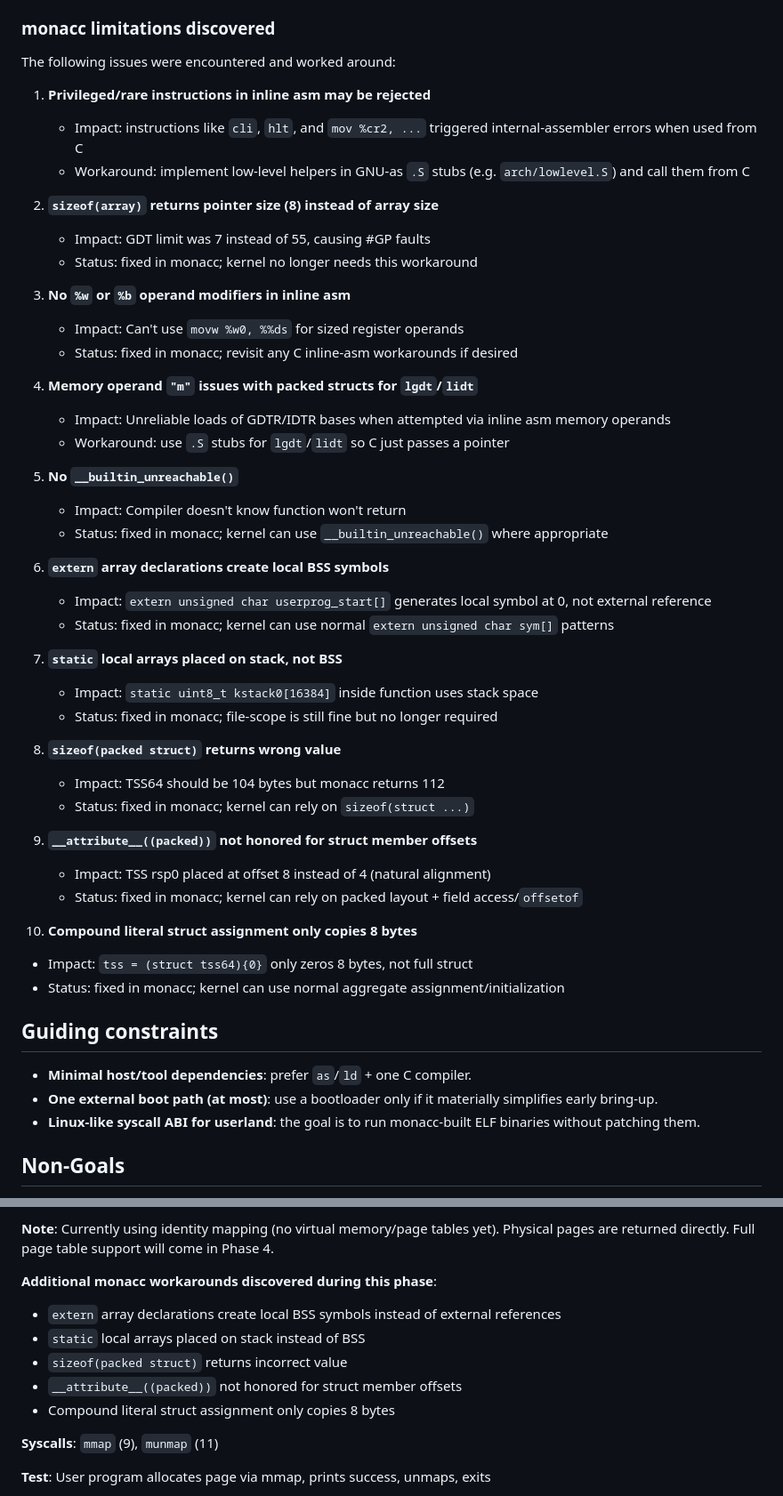
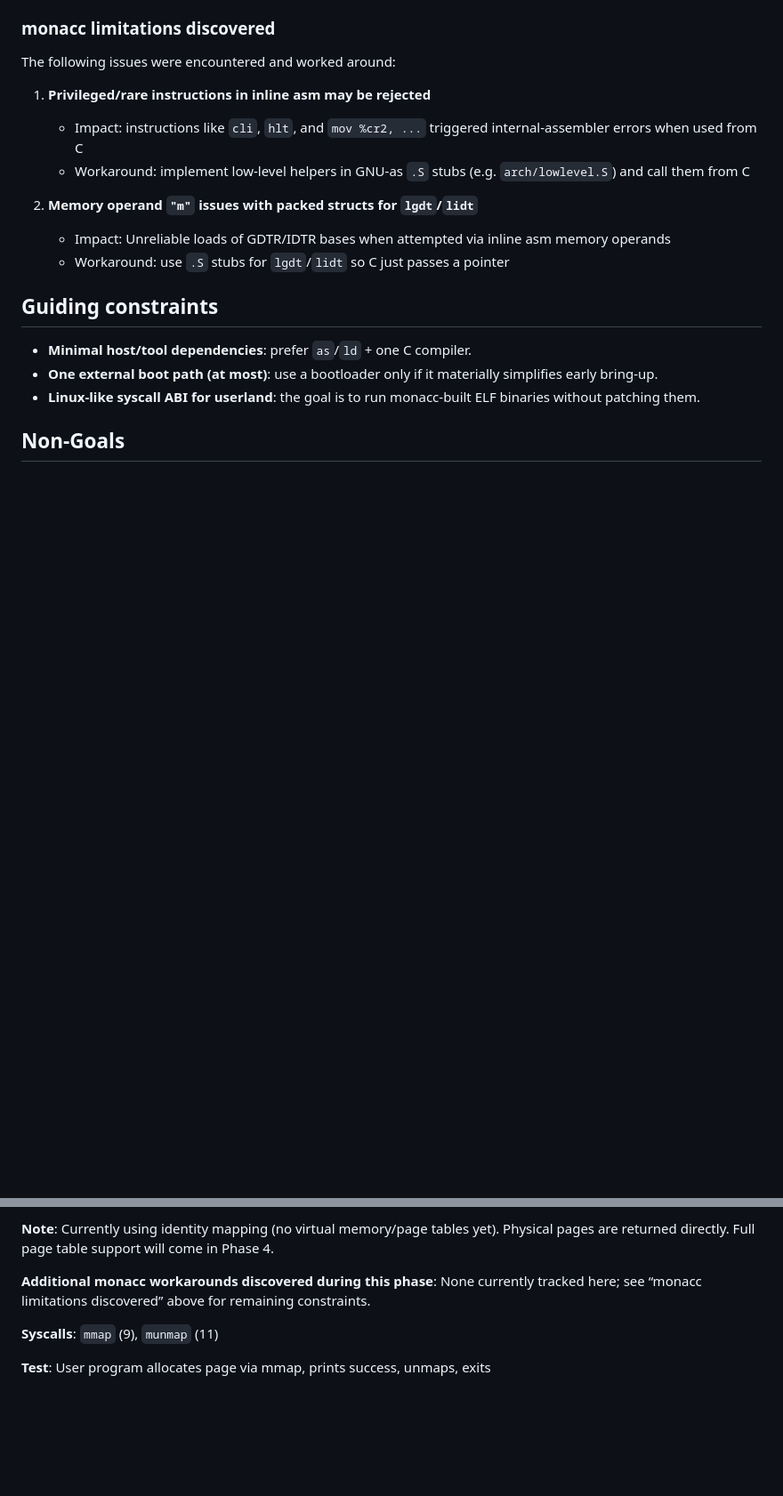
Before and after one commit to MathiasSchindler/monacc, a Markdown page: kernel/plan.md, 2 parts joined by grey strips. Shown: that part at 89% size. Rendered like a GitHub page; blank space fills up the shorter version.

Commit message:
documentation

```diff
--- a/kernel/plan.md
+++ b/kernel/plan.md
@@ -43,41 +43,9 @@ The following issues were encountered and worked around:
    - Impact: instructions like `cli`, `hlt`, and `mov %cr2, ...` triggered internal-assembler errors when used from C
    - Workaround: implement low-level helpers in GNU-as `.S` stubs (e.g. `arch/lowlevel.S`) and call them from C
 
-2. **`sizeof(array)` returns pointer size (8) instead of array size**
-   - Impact: GDT limit was 7 instead of 55, causing #GP faults
-   - Status: fixed in monacc; kernel no longer needs this workaround
-
-3. **No `%w` or `%b` operand modifiers in inline asm**
-   - Impact: Can't use `movw %w0, %%ds` for sized register operands
-   - Status: fixed in monacc; revisit any C inline-asm workarounds if desired
-
-4. **Memory operand `"m"` issues with packed structs for `lgdt`/`lidt`**
+2. **Memory operand `"m"` issues with packed structs for `lgdt`/`lidt`**
    - Impact: Unreliable loads of GDTR/IDTR bases when attempted via inline asm memory operands
    - Workaround: use `.S` stubs for `lgdt`/`lidt` so C just passes a pointer
-
-5. **No `__builtin_unreachable()`**
-   - Impact: Compiler doesn't know function won't return
-   - Status: fixed in monacc; kernel can use `__builtin_unreachable()` where appropriate
-
-6. **`extern` array declarations create local BSS symbols**
-   - Impact: `extern unsigned char userprog_start[]` generates local symbol at 0, not external reference
-   - Status: fixed in monacc; kernel can use normal `extern unsigned char sym[]` patterns
-
-7. **`static` local arrays placed on stack, not BSS**
-   - Impact: `static uint8_t kstack0[16384]` inside function uses stack space
-   - Status: fixed in monacc; file-scope is still fine but no longer required
-
-8. **`sizeof(packed struct)` returns wrong value**
-   - Impact: TSS64 should be 104 bytes but monacc returns 112
-   - Status: fixed in monacc; kernel can rely on `sizeof(struct ...)`
-
-9. **`__attribute__((packed))` not honored for struct member offsets**
-   - Impact: TSS rsp0 placed at offset 8 instead of 4 (natural alignment)
-   - Status: fixed in monacc; kernel can rely on packed layout + field access/`offsetof`
-
-10. **Compound literal struct assignment only copies 8 bytes**
-   - Impact: `tss = (struct tss64){0}` only zeros 8 bytes, not full struct
-   - Status: fixed in monacc; kernel can use normal aggregate assignment/initialization
 
 ## Guiding constraints
 
@@ -299,11 +267,7 @@ int main() {
 **Note**: Currently using identity mapping (no virtual memory/page tables yet). Physical pages are returned directly. Full page table support will come in Phase 4.
 
 **Additional monacc workarounds discovered during this phase**:
-- `extern` array declarations create local BSS symbols instead of external references
-- `static` local arrays placed on stack instead of BSS
-- `sizeof(packed struct)` returns incorrect value
-- `__attribute__((packed))` not honored for struct member offsets
-- Compound literal struct assignment only copies 8 bytes
+None currently tracked here; see “monacc limitations discovered” above for remaining constraints.
 
 **Syscalls**: `mmap` (9), `munmap` (11)
 
```
Also changed, not shown: kernel/status.md (+9 -0 lines).
